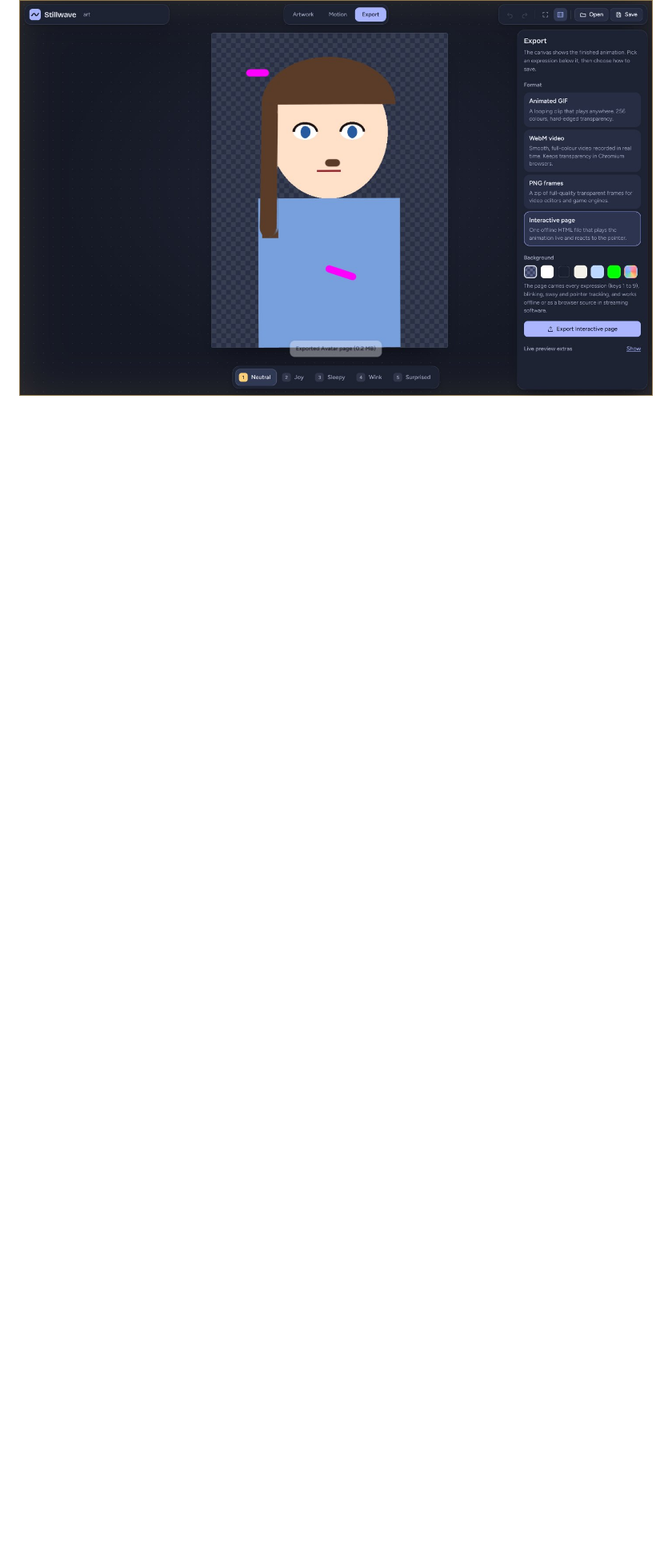
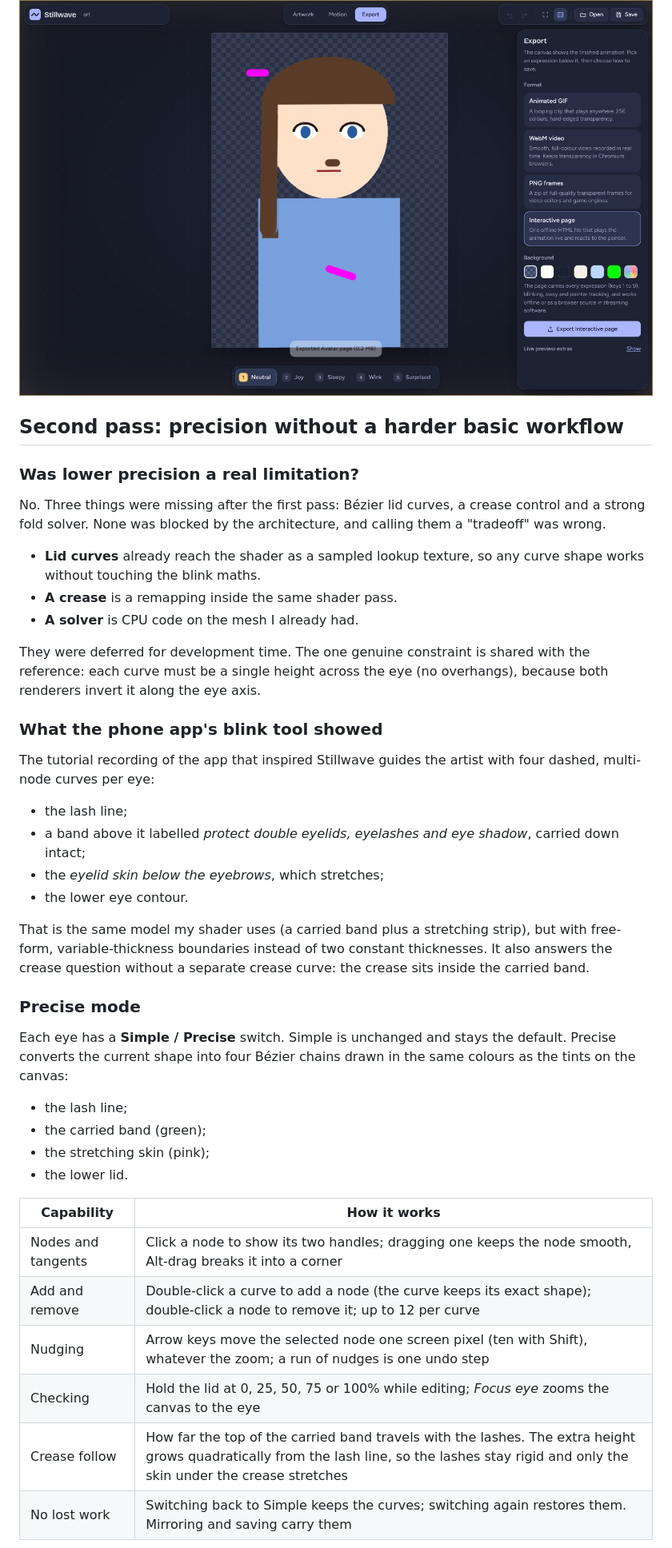
Before and after one commit to azureiyon/still2d, a Markdown page: stillwave/docs/REFERENCE_STUDY.md, the part around one of its changes. Shown at 80% size. GitHub-like rendering; blank space fills up the shorter version.

```diff
--- a/stillwave/docs/REFERENCE_STUDY.md
+++ b/stillwave/docs/REFERENCE_STUDY.md
@@ -135,3 +135,56 @@ mask weight above 0.5; lower means the strand keeps its drawn shape better):
 ![Artwork mode with a repair layer and the brush](img/ui-retouch.jpg)
 ![Export workspace](img/ui-export.jpg)
 
+## Second pass: precision without a harder basic workflow
+
+### Was lower precision a real limitation?
+
+No. Three things were missing after the first pass: Bézier lid curves, a crease
+control and a strong fold solver. None was blocked by the architecture, and
+calling them a "tradeoff" was wrong.
+
+- **Lid curves** already reach the shader as a sampled lookup texture, so any
+  curve shape works without touching the blink maths.
+- **A crease** is a remapping inside the same shader pass.
+- **A solver** is CPU code on the mesh I already had.
+
+They were deferred for development time. The one genuine constraint is shared
+with the reference: each curve must be a single height across the eye (no
+overhangs), because both renderers invert it along the eye axis.
+
+### What the phone app's blink tool showed
+
+The tutorial recording of the app that inspired Stillwave guides the artist with
+four dashed, multi-node curves per eye:
+
+- the lash line;
+- a band above it labelled *protect double eyelids, eyelashes and eye shadow*,
+  carried down intact;
+- the *eyelid skin below the eyebrows*, which stretches;
+- the lower eye contour.
+
+That is the same model my shader uses (a carried band plus a stretching strip),
+but with free-form, variable-thickness boundaries instead of two constant
+thicknesses. It also answers the crease question without a separate crease
+curve: the crease sits inside the carried band.
+
+### Precise mode
+
+Each eye has a **Simple / Precise** switch. Simple is unchanged and stays the
+default. Precise converts the current shape into four Bézier chains drawn in the
+same colours as the tints on the canvas:
+
+- the lash line;
+- the carried band (green);
+- the stretching skin (pink);
+- the lower lid.
+
+| Capability | How it works |
+| --- | --- |
+| Nodes and tangents | Click a node to show its two handles; dragging one keeps the node smooth, Alt-drag breaks it into a corner |
+| Add and remove | Double-click a curve to add a node (the curve keeps its exact shape); double-click a node to remove it; up to 12 per curve |
+| Nudging | Arrow keys move the selected node one screen pixel (ten with Shift), whatever the zoom; a run of nudges is one undo step |
+| Checking | Hold the lid at 0, 25, 50, 75 or 100% while editing; *Focus eye* zooms the canvas to the eye |
+| Crease follow | How far the top of the carried band travels with the lashes. The extra height grows quadratically from the lash line, so the lashes stay rigid and only the skin under the crease stretches |
+| No lost work | Switching back to Simple keeps the curves; switching again restores them. Mirroring and saving carry them |
+
```
Also changed, not shown: other parts of stillwave/docs/REFERENCE_STUDY.md (+48 -5 lines), stillwave/README.md (+15 -5 lines), stillwave/docs/img/eye-precise-fidelity.png (added), stillwave/docs/img/fold-protection.png (added), stillwave/docs/img/ui-precise-eye.jpg (added), 14 other files.
